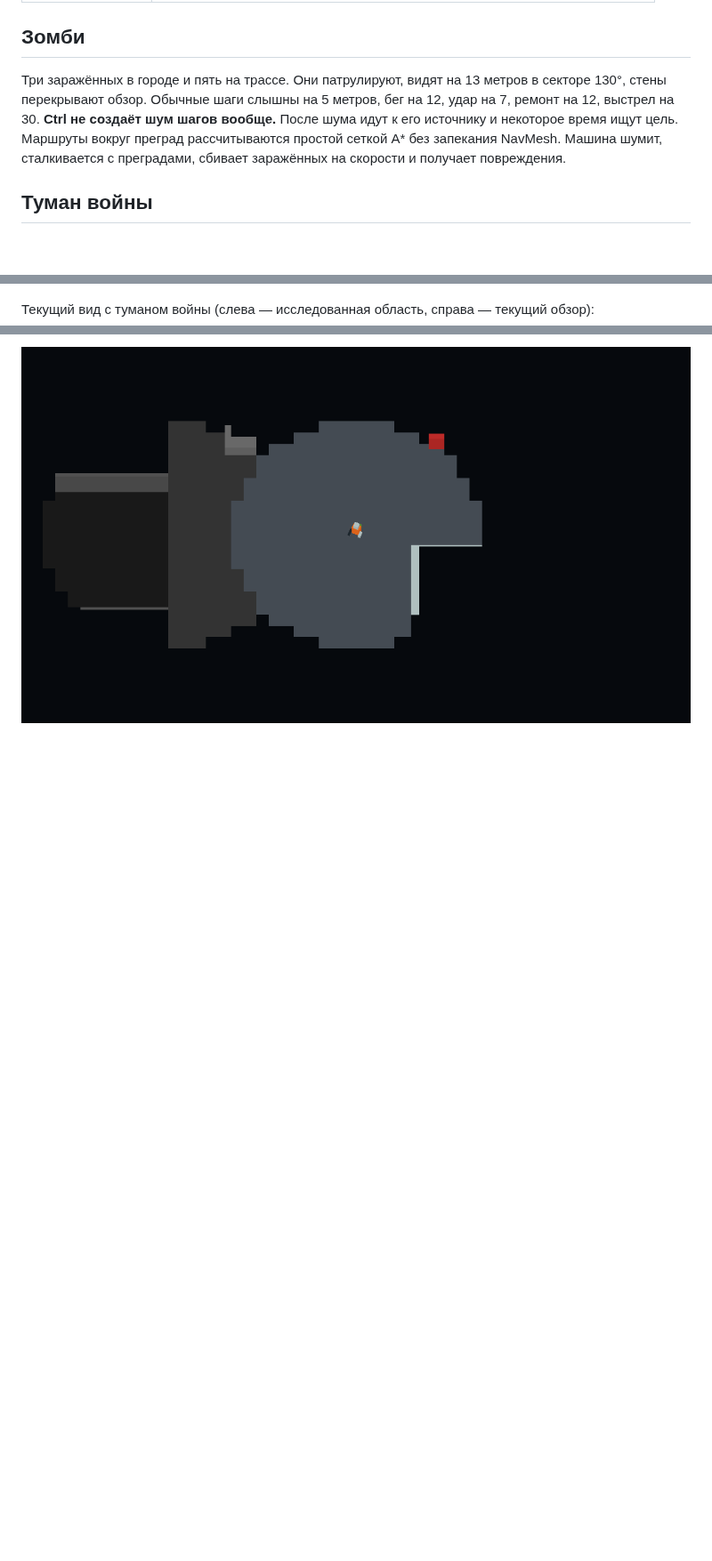
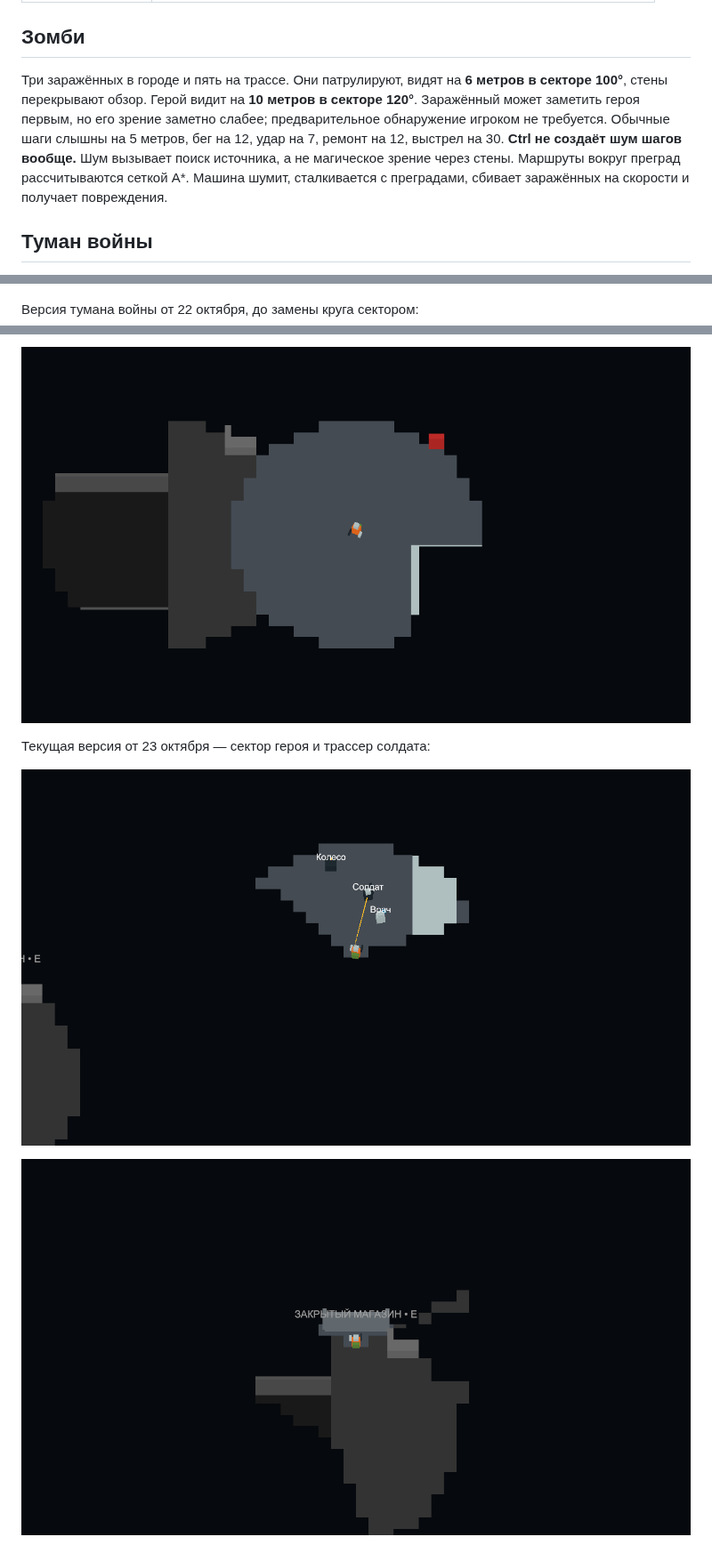
Before and after one commit to AfroBomBom/escape-from-Irkutsk, a Markdown page: README.md, 3 parts joined by grey strips. Shown at 89% size. Rendered like a GitHub page; pictures changed too: Docs/combat-tracer.png (added), Docs/locked-store.png (added); blank space fills up the shorter version.

Commit message:
Add directional vision, soldier shot spread and tracers, store break-in and damage feedback

```diff
--- a/README.md
+++ b/README.md
@@ -28,7 +28,7 @@ Unity **6000.6.6f1**, Universal Render Pipeline, Input System. Простая г
 
 ## Зомби
 
-Три заражённых в городе и пять на трассе. Они патрулируют, видят на 13 метров в секторе 130°, стены перекрывают обзор. Обычные шаги слышны на 5 метров, бег на 12, удар на 7, ремонт на 12, выстрел на 30. **Ctrl не создаёт шум шагов вообще.** После шума идут к его источнику и некоторое время ищут цель. Маршруты вокруг преград рассчитываются простой сеткой A* без запекания NavMesh. Машина шумит, сталкивается с преградами, сбивает заражённых на скорости и получает повреждения.
+Три заражённых в городе и пять на трассе. Они патрулируют, видят на **6 метров в секторе 100°**, стены перекрывают обзор. Герой видит на **10 метров в секторе 120°**. Заражённый может заметить героя первым, но его зрение заметно слабее; предварительное обнаружение игроком не требуется. Обычные шаги слышны на 5 метров, бег на 12, удар на 7, ремонт на 12, выстрел на 30. **Ctrl не создаёт шум шагов вообще.** Шум вызывает поиск источника, а не магическое зрение через стены. Маршруты вокруг преград рассчитываются сеткой A*. Машина шумит, сталкивается с преградами, сбивает заражённых на скорости и получает повреждения.
 
 ## Туман войны
 
@@ -60,6 +62,12 @@ NPC, добыча и их подписи скрываются туманом в
 
 ![Вид камеры прототипа без наложенного интерфейса](Docs/prototype-world.png)
 
-Текущий вид с туманом войны (слева — исследованная область, справа — текущий обзор):
+Версия тумана войны от 22 октября, до замены круга сектором:
 
 ![Три состояния тумана войны](Docs/fog-of-war.png)
+
+Текущая версия от 23 октября — сектор героя и трассер солдата:
+
+![Сектор обзора и трассер](Docs/combat-tracer.png)
+
+![Закрытый магазин без торговца](Docs/locked-store.png)
```
Also changed, not shown: other parts of README.md (+7 -5 lines), VALIDATION.md (+9 -1 lines), 15 other files.
